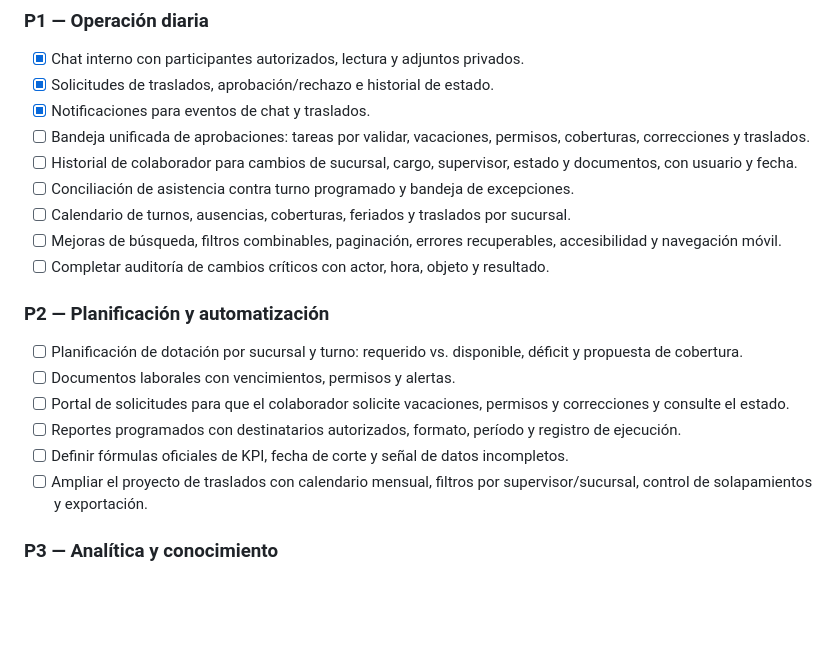
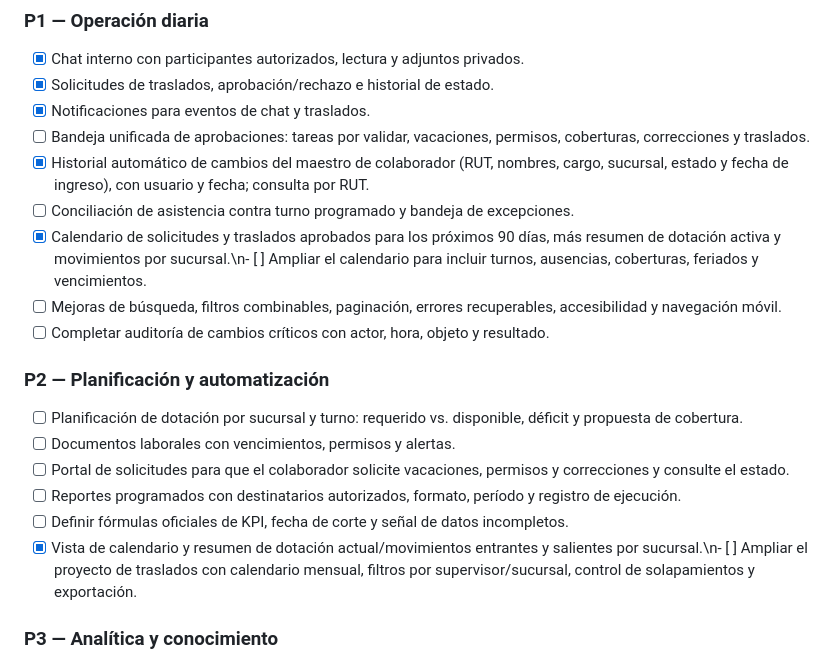
Before and after one commit to sebastiancoloma55-dev/asistencia-doctor-simi2026, a Markdown page: docs/PLAN_INTEGRAL_CHAT_TRASLADOS_Y_MEJORAS.md, the part around the change. GitHub-like rendering; blank space fills up the shorter version.

Commit message:
Update roadmap status for employee history and transfer calendar

```diff
--- a/docs/PLAN_INTEGRAL_CHAT_TRASLADOS_Y_MEJORAS.md
+++ b/docs/PLAN_INTEGRAL_CHAT_TRASLADOS_Y_MEJORAS.md
@@ -32,9 +32,9 @@ Los cambios nuevos se trabajan en `feature/talana-bot-integration` y en migracio
 - [x] Solicitudes de traslados, aprobación/rechazo e historial de estado.
 - [x] Notificaciones para eventos de chat y traslados.
 - [ ] Bandeja unificada de aprobaciones: tareas por validar, vacaciones, permisos, coberturas, correcciones y traslados.
-- [ ] Historial de colaborador para cambios de sucursal, cargo, supervisor, estado y documentos, con usuario y fecha.
+- [x] Historial automático de cambios del maestro de colaborador (RUT, nombres, cargo, sucursal, estado y fecha de ingreso), con usuario y fecha; consulta por RUT.
 - [ ] Conciliación de asistencia contra turno programado y bandeja de excepciones.
-- [ ] Calendario de turnos, ausencias, coberturas, feriados y traslados por sucursal.
+- [x] Calendario de solicitudes y traslados aprobados para los próximos 90 días, más resumen de dotación activa y movimientos por sucursal.\n- [ ] Ampliar el calendario para incluir turnos, ausencias, coberturas, feriados y vencimientos.
 - [ ] Mejoras de búsqueda, filtros combinables, paginación, errores recuperables, accesibilidad y navegación móvil.
 - [ ] Completar auditoría de cambios críticos con actor, hora, objeto y resultado.
 
@@ -44,7 +44,7 @@ Los cambios nuevos se trabajan en `feature/talana-bot-integration` y en migracio
 - [ ] Portal de solicitudes para que el colaborador solicite vacaciones, permisos y correcciones y consulte el estado.
 - [ ] Reportes programados con destinatarios autorizados, formato, período y registro de ejecución.
 - [ ] Definir fórmulas oficiales de KPI, fecha de corte y señal de datos incompletos.
-- [ ] Ampliar el proyecto de traslados con calendario mensual, filtros por supervisor/sucursal, control de solapamientos y exportación.
+- [x] Vista de calendario y resumen de dotación actual/movimientos entrantes y salientes por sucursal.\n- [ ] Ampliar el proyecto de traslados con calendario mensual, filtros por supervisor/sucursal, control de solapamientos y exportación.
 
 ### P3 — Analítica y conocimiento
 - [ ] Indicadores históricos comparables por sucursal, período y tipo de incidencia.
```
